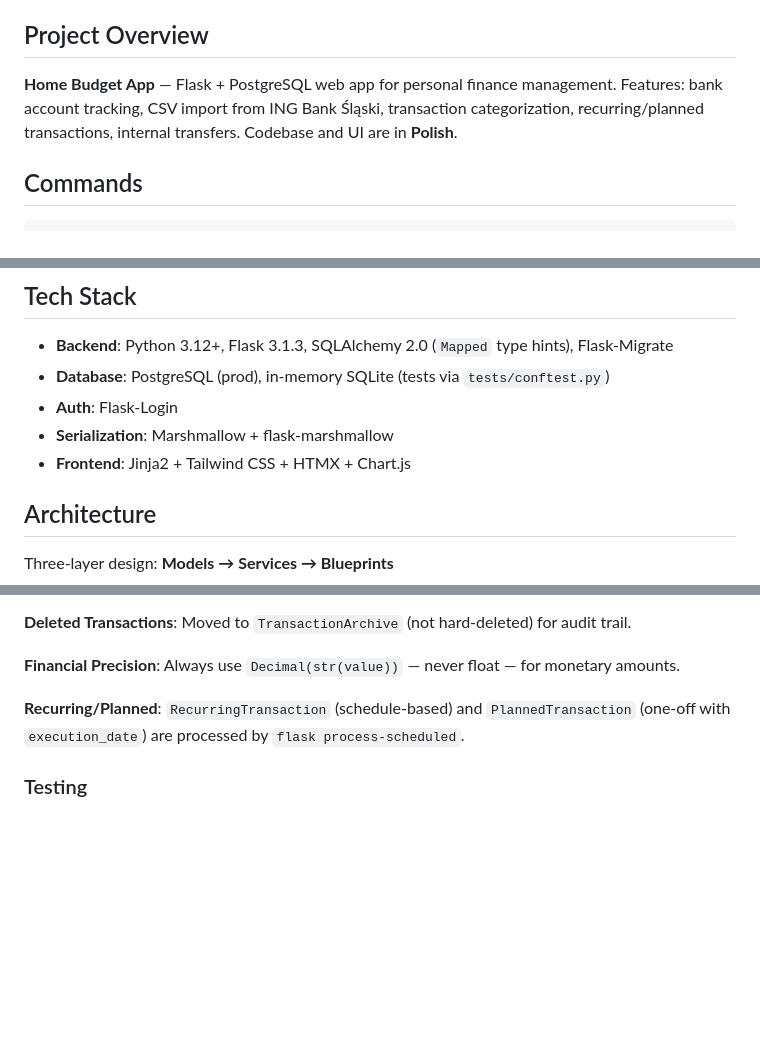
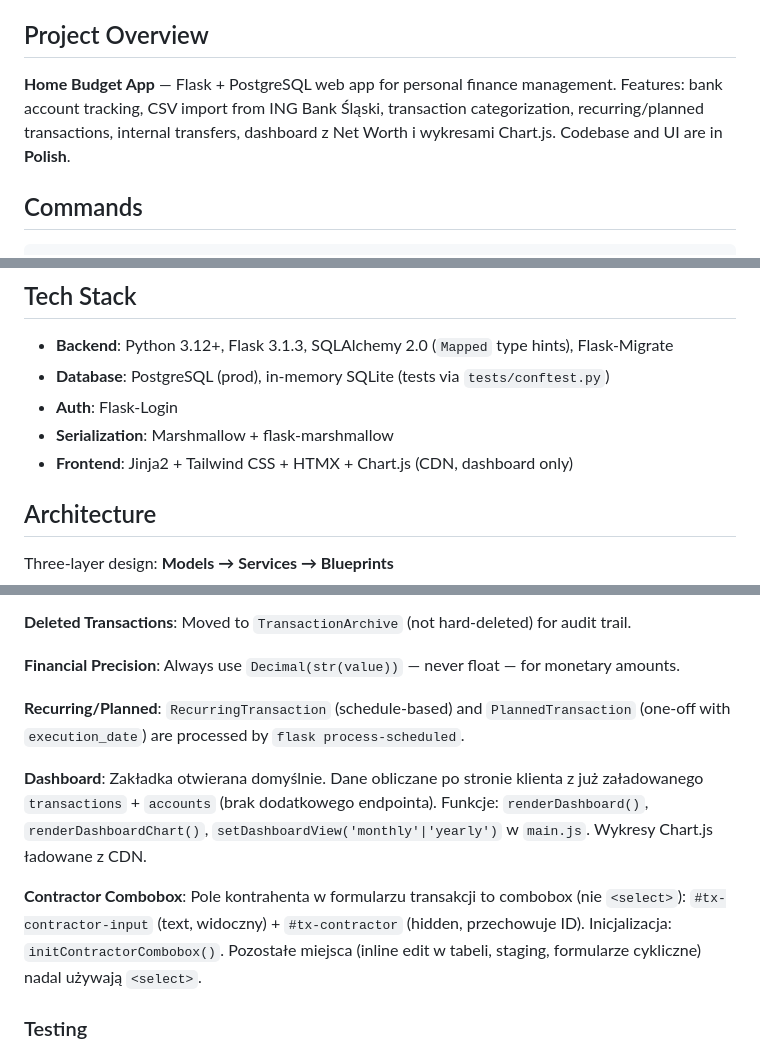
Before and after one commit to jakim87/home_budget, a Markdown page: CLAUDE.md, 3 parts joined by grey strips. GitHub-like rendering; blank space fills up the shorter version.

Commit message:
docs(CLAUDE.md): Aktualizacja o Dashboard i combobox kontrahenta
Co-Authored-By: Claude Sonnet 4.6 <noreply@anthropic.com>

```diff
--- a/CLAUDE.md
+++ b/CLAUDE.md
@@ -4,7 +4,7 @@ This file provides guidance to Claude Code (claude.ai/code) when working with co
 
 ## Project Overview
 
-**Home Budget App** — Flask + PostgreSQL web app for personal finance management. Features: bank account tracking, CSV import from ING Bank Śląski, transaction categorization, recurring/planned transactions, internal transfers. Codebase and UI are in **Polish**.
+**Home Budget App** — Flask + PostgreSQL web app for personal finance management. Features: bank account tracking, CSV import from ING Bank Śląski, transaction categorization, recurring/planned transactions, internal transfers, dashboard z Net Worth i wykresami Chart.js. Codebase and UI are in **Polish**.
 
 ## Commands
 
@@ -54,7 +54,7 @@ Default dev credentials after `flask seed`: **default_user / password**
 - **Database**: PostgreSQL (prod), in-memory SQLite (tests via `tests/conftest.py`)
 - **Auth**: Flask-Login
 - **Serialization**: Marshmallow + flask-marshmallow
-- **Frontend**: Jinja2 + Tailwind CSS + HTMX + Chart.js
+- **Frontend**: Jinja2 + Tailwind CSS + HTMX + Chart.js (CDN, dashboard only)
 
 ## Architecture
 
@@ -103,6 +103,10 @@ app/
 
 **Recurring/Planned**: `RecurringTransaction` (schedule-based) and `PlannedTransaction` (one-off with `execution_date`) are processed by `flask process-scheduled`.
 
+**Dashboard**: Zakładka otwierana domyślnie. Dane obliczane po stronie klienta z już załadowanego `transactions` + `accounts` (brak dodatkowego endpointa). Funkcje: `renderDashboard()`, `renderDashboardChart()`, `setDashboardView('monthly'|'yearly')` w `main.js`. Wykresy Chart.js ładowane z CDN.
+
+**Contractor Combobox**: Pole kontrahenta w formularzu transakcji to combobox (nie `<select>`): `#tx-contractor-input` (text, widoczny) + `#tx-contractor` (hidden, przechowuje ID). Inicjalizacja: `initContractorCombobox()`. Pozostałe miejsca (inline edit w tabeli, staging, formularze cykliczne) nadal używają `<select>`.
+
 ### Testing
 
 Tests use in-memory SQLite defined in `tests/conftest.py` (fixtures: `app`, `client`, `test_user_id`). SQLite behavior differs from PostgreSQL — notably no JSON column support and relaxed constraints.
```
